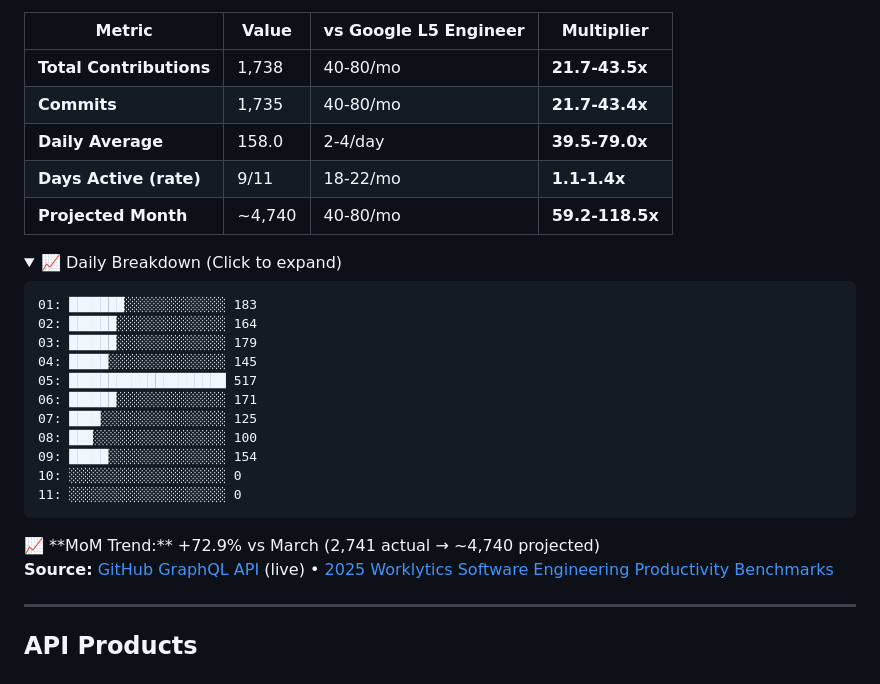
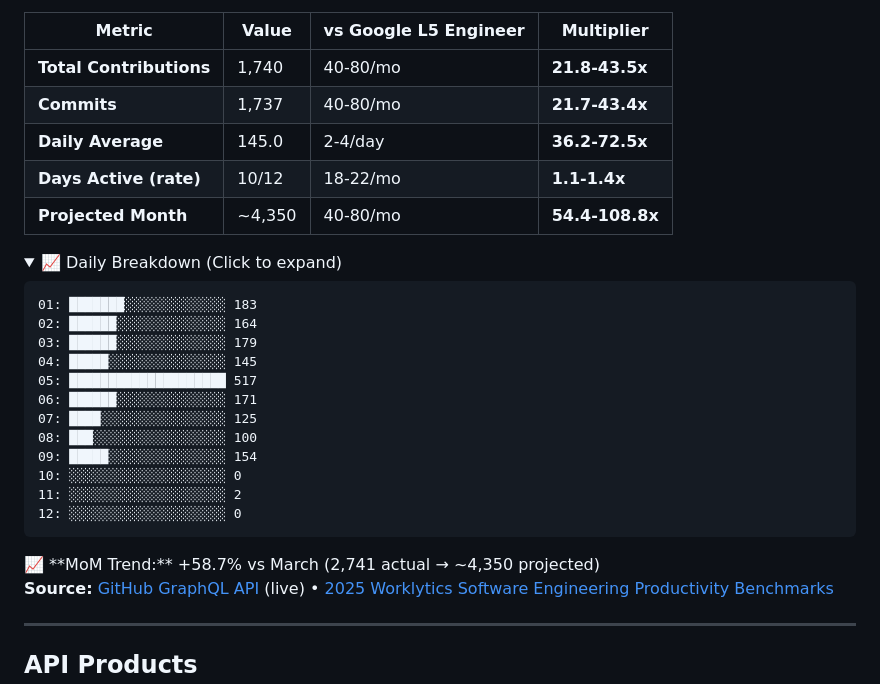
Before and after one commit to reggieanddro/reggieanddro, a Markdown page: README.md, the part around one of its changes. GitHub-like rendering; folded sections open.

Commit message:
📊 Auto-update: April 12, 2026 - 1740 contributions vs L5
Stats refresh (every 2h + push-triggered)
Source: GitHub GraphQL API
Benchmarks: 2025 Worklytics L5 Engineer

````diff
--- a/README.md
+++ b/README.md
@@ -17,11 +17,11 @@ Building [Liv Hana](https://livhana.ai) — strategic intelligence for regulated
 
 | Metric | Value | vs Google L5 Engineer | Multiplier |
 |--------|-------|----------------------|------------|
-| **Total Contributions** | 1,738 | 40-80/mo | **21.7-43.5x** |
-| **Commits** | 1,735 | 40-80/mo | **21.7-43.4x** |
-| **Daily Average** | 158.0 | 2-4/day | **39.5-79.0x** |
-| **Days Active (rate)** | 9/11 | 18-22/mo | **1.1-1.4x** |
-| **Projected Month** | ~4,740 | 40-80/mo | **59.2-118.5x** |
+| **Total Contributions** | 1,740 | 40-80/mo | **21.8-43.5x** |
+| **Commits** | 1,737 | 40-80/mo | **21.7-43.4x** |
+| **Daily Average** | 145.0 | 2-4/day | **36.2-72.5x** |
+| **Days Active (rate)** | 10/12 | 18-22/mo | **1.1-1.4x** |
+| **Projected Month** | ~4,350 | 40-80/mo | **54.4-108.8x** |
 
 <details>
 <summary>📈 Daily Breakdown (Click to expand)</summary>
@@ -37,11 +37,12 @@ Building [Liv Hana](https://livhana.ai) — strategic intelligence for regulated
 08: ███░░░░░░░░░░░░░░░░░ 100
 09: █████░░░░░░░░░░░░░░░ 154
 10: ░░░░░░░░░░░░░░░░░░░░ 0
-11: ░░░░░░░░░░░░░░░░░░░░ 0
+11: ░░░░░░░░░░░░░░░░░░░░ 2
+12: ░░░░░░░░░░░░░░░░░░░░ 0
 ```
 
 </details>
-📈 **MoM Trend:** +72.9% vs March (2,741 actual → ~4,740 projected)
+📈 **MoM Trend:** +58.7% vs March (2,741 actual → ~4,350 projected)
 
 **Source:** [GitHub GraphQL API](https://docs.github.com/graphql) (live) • [2025 Worklytics Software Engineering Productivity Benchmarks](https://www.worklytics.co/resources/software-engineering-productivity-benchmarks-2025-good-scores)
 
````
Also changed, not shown: other parts of README.md (+2 -2 lines).
